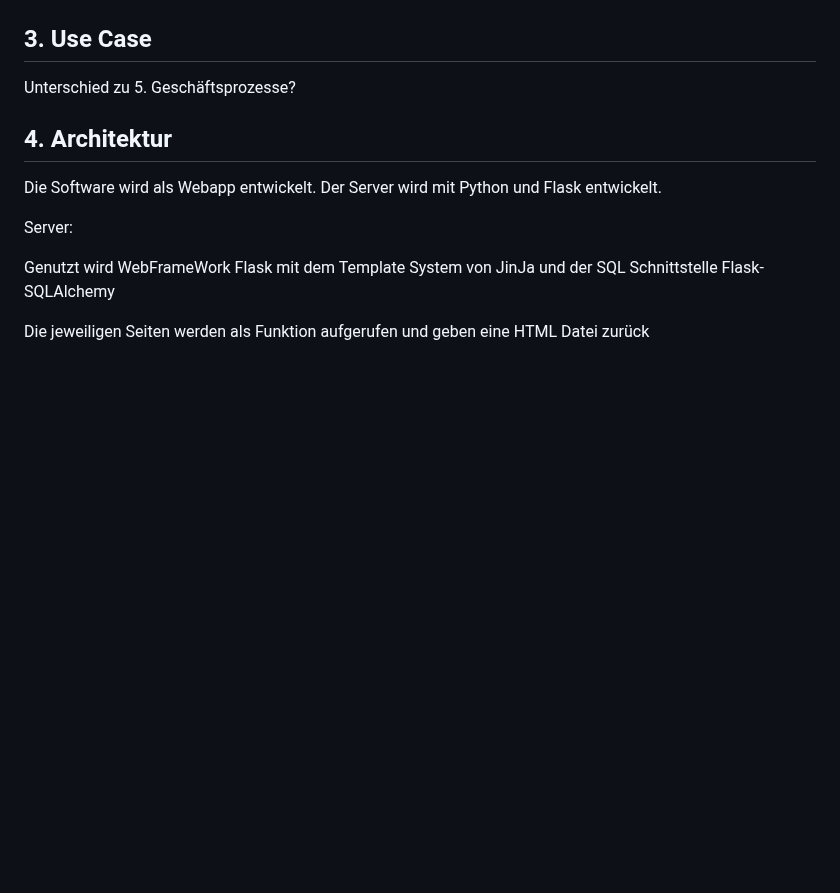
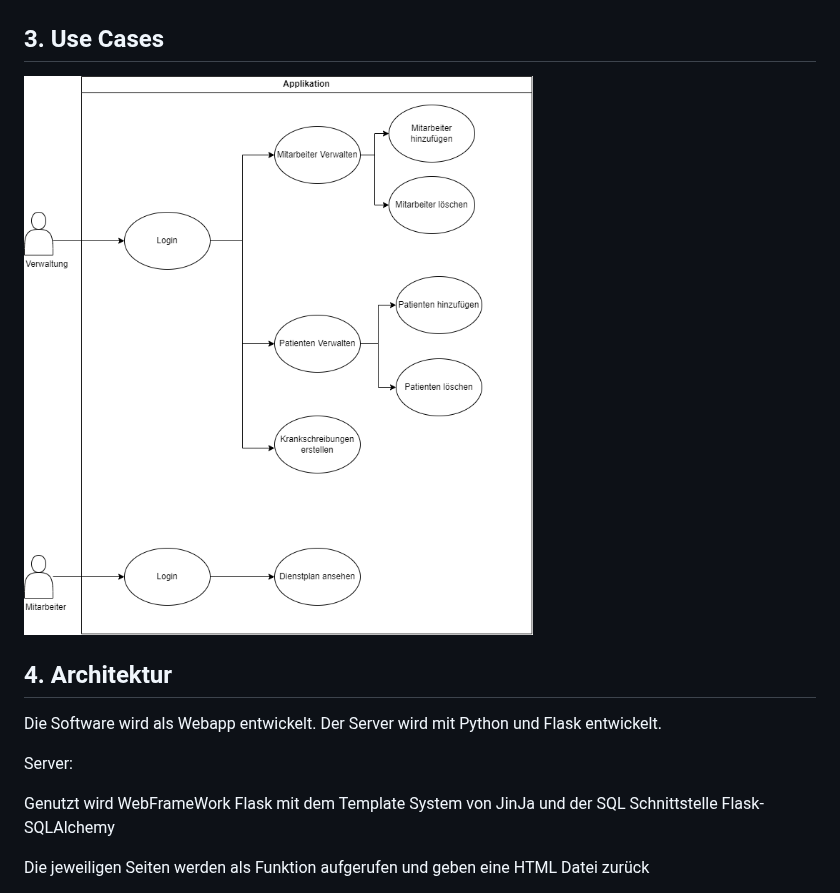
Before and after one commit to Chunk3r/SWE-Praktikum-23, a Markdown page: Praktikumsbericht.md, the part around the change. Drawn GitHub-style; blank space fills up the shorter version.

Commit message:
Add use case diagram

```diff
--- a/Praktikumsbericht.md
+++ b/Praktikumsbericht.md
@@ -62,9 +62,9 @@ Die Gestaltung des Programms bleibt uns überlassen.
 
   - (4) Das Programm sollte sicher sein, und nur die Mitarbeiter sollten Zugang dazu haben: Die Software sollte mit starken Sicherheitsmechanismen ausgestattet sein, um unbefugten Zugriff oder Datenverstöße zu verhindern. Dies kann die Implementierung von Benutzerauthentifizierungs- und Autorisierungsmechanismen beinhalten. Darüber hinaus sollte der Zugriff auf das System nur befugten Mitarbeitern vorbehalten sein, und es sollten geeignete Zugriffskontrollen und Berechtigungen eingerichtet werden, um den Datenschutz und die Datensicherheit zu gewährleisten.
 
-## 3. Use Case
+## 3. Use Cases
 
-Unterschied zu 5. Geschäftsprozesse?
+![Use Case Diagram](./use-case-diagram.png 'Use Case Diagram')
 
 ## 4. Architektur
 
```
